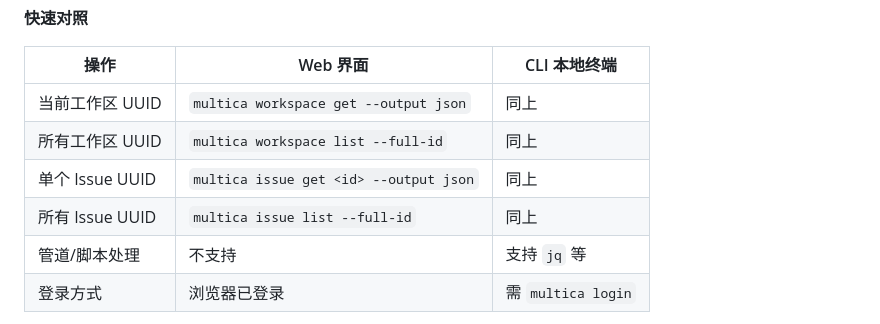
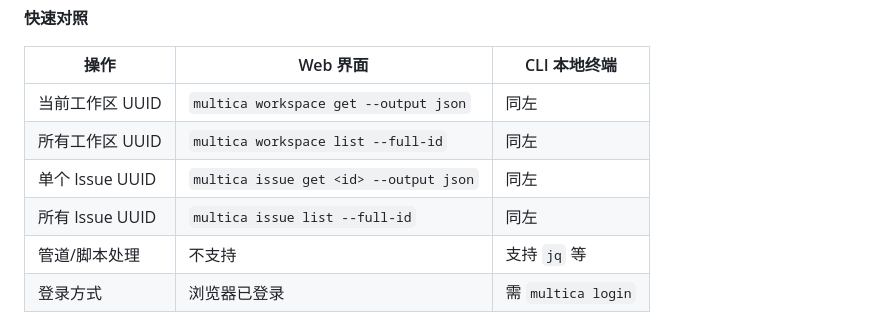
Before and after one commit to Eason4869/astrbot_plugin_multica_bridge, a Markdown page: README.md, the part around the change. GitHub-like rendering.

```diff
--- a/README.md
+++ b/README.md
@@ -187,10 +187,10 @@ multica issue list --assignee "agent:AstrBot-运维" --output json
 
 |操作|Web 界面|CLI 本地终端|
 |-|-|-|
-|当前工作区 UUID|`multica workspace get --output json`|同上|
-|所有工作区 UUID|`multica workspace list --full-id`|同上|
-|单个 Issue UUID|`multica issue get <id> --output json`|同上|
-|所有 Issue UUID|`multica issue list --full-id`|同上|
+|当前工作区 UUID|`multica workspace get --output json`|同左|
+|所有工作区 UUID|`multica workspace list --full-id`|同左|
+|单个 Issue UUID|`multica issue get <id> --output json`|同左|
+|所有 Issue UUID|`multica issue list --full-id`|同左|
 |管道/脚本处理|不支持|支持 `jq` 等|
 |登录方式|浏览器已登录|需 `multica login`|
 
```
